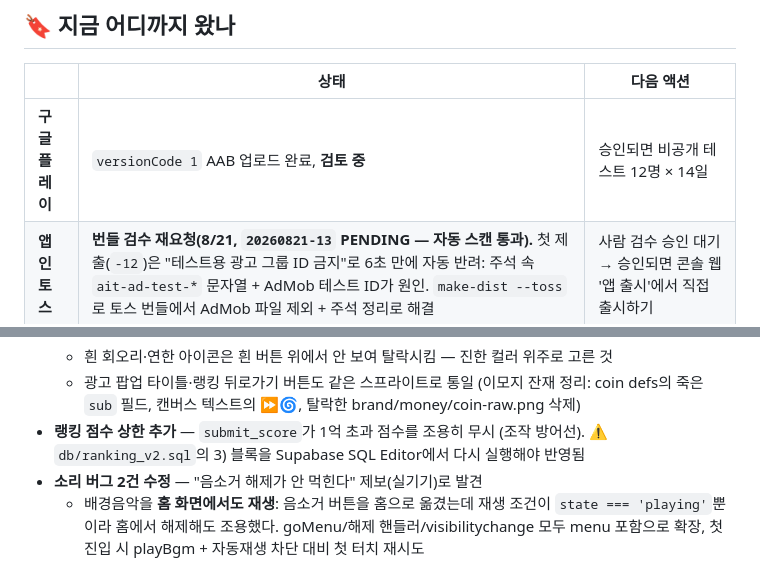
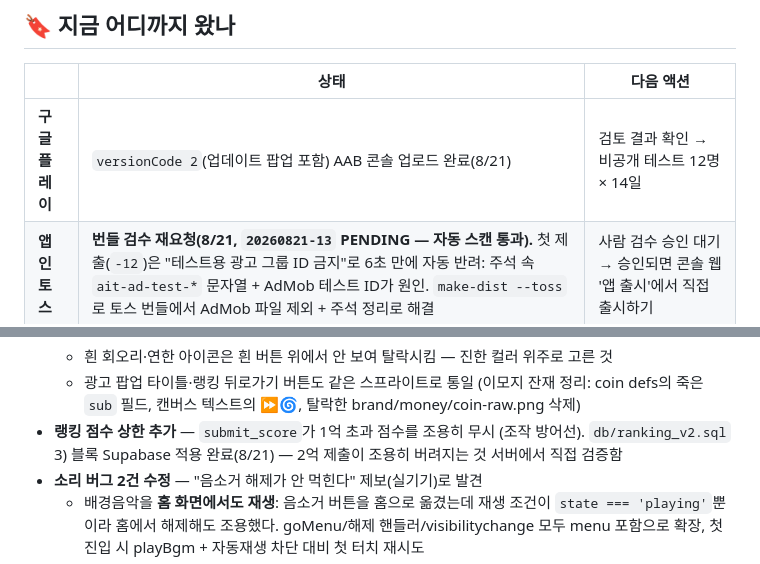
Before and after one commit to tngus842655/MoneyGame, a Markdown page: 진행상황.md, 2 parts joined by grey strips. Rendered like a GitHub page.

Commit message:
진행상황: 점수 상한 SQL 적용·검증 + versionCode 2 콘솔 업로드 반영
Co-Authored-By: Claude Fable 5 <noreply@anthropic.com>

```diff
--- a/진행상황.md
+++ b/진행상황.md
@@ -10,7 +10,7 @@
 
 | | 상태 | 다음 액션 |
 | --- | --- | --- |
-| **구글플레이** | `versionCode 1` AAB 업로드 완료, **검토 중** | 승인되면 비공개 테스트 12명 × 14일 |
+| **구글플레이** | `versionCode 2`(업데이트 팝업 포함) AAB 콘솔 업로드 완료(8/21) | 검토 결과 확인 → 비공개 테스트 12명 × 14일 |
 | **앱인토스** | **번들 검수 재요청(8/21, `20260821-13` PENDING — 자동 스캔 통과).** 첫 제출(`-12`)은 "테스트용 광고 그룹 ID 금지"로 6초 만에 자동 반려: 주석 속 `ait-ad-test-*` 문자열 + AdMob 테스트 ID가 원인. `make-dist --toss`로 토스 번들에서 AdMob 파일 제외 + 주석 정리로 해결 | 사람 검수 승인 대기 → 승인되면 콘솔 웹 '앱 출시'에서 직접 출시하기 |
 | 코드 | `914d951`로 전부 커밋·push 완료 (main) | — |
 
@@ -53,7 +53,7 @@
   - 광고 팝업 타이틀·랭킹 뒤로가기 버튼도 같은 스프라이트로 통일 (이모지 잔재 정리:
     coin defs의 죽은 `sub` 필드, 캔버스 텍스트의 ⏩🌀, 탈락한 brand/money/coin-raw.png 삭제)
 - **랭킹 점수 상한 추가** — `submit_score`가 1억 초과 점수를 조용히 무시 (조작 방어선).
-  ⚠️ `db/ranking_v2.sql`의 3) 블록을 Supabase SQL Editor에서 다시 실행해야 반영됨
+  `db/ranking_v2.sql` 3) 블록 Supabase 적용 완료(8/21) — 2억 제출이 조용히 버려지는 것 서버에서 직접 검증함
 - **소리 버그 2건 수정** — "음소거 해제가 안 먹힌다" 제보(실기기)로 발견
   - 배경음악을 **홈 화면에서도 재생**: 음소거 버튼을 홈으로 옮겼는데 재생 조건이
     `state === 'playing'`뿐이라 홈에서 해제해도 조용했다. goMenu/해제 핸들러/visibilitychange
```
